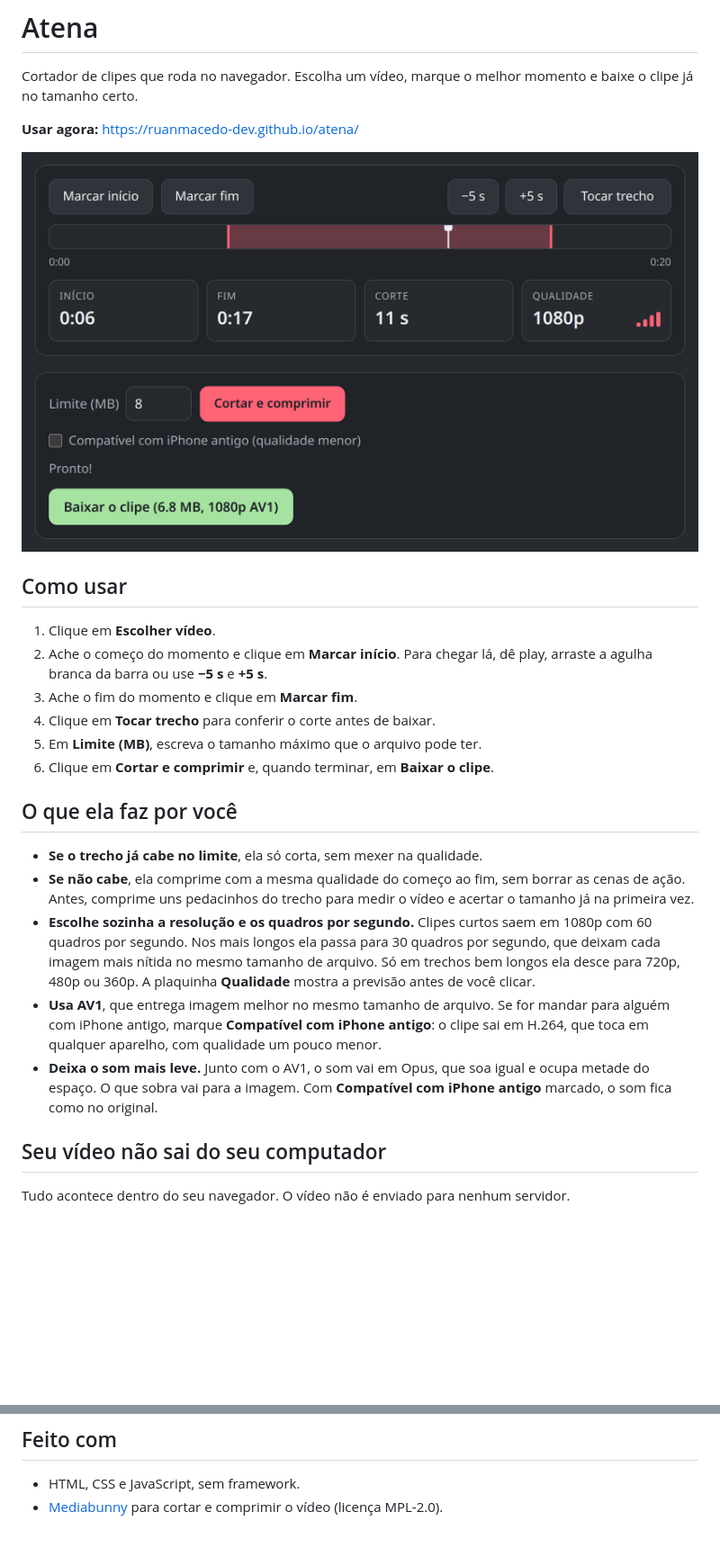
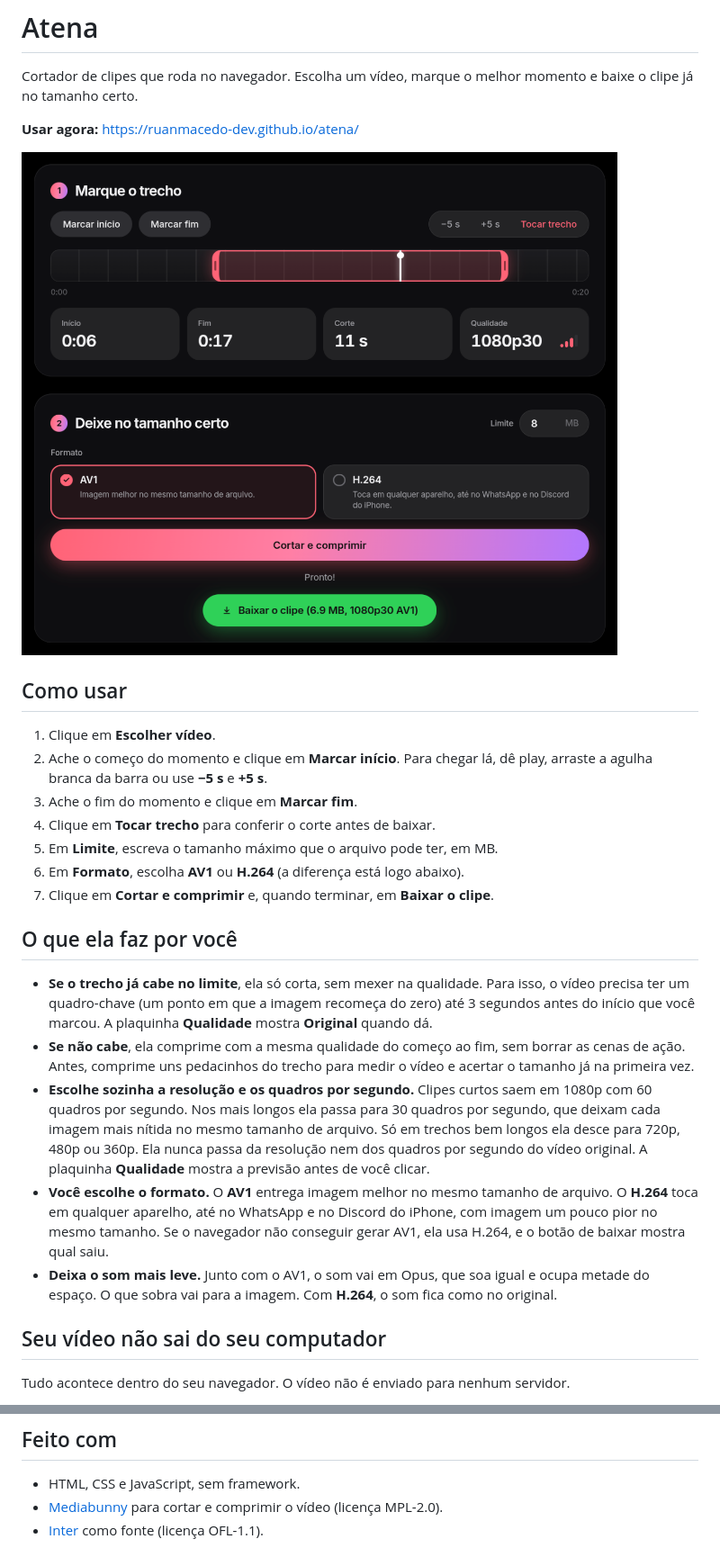
Before and after one commit to ruanmacedo-dev/atena, a Markdown page: README.md, 2 parts joined by grey strips. Shown at 90% size. Drawn GitHub-style; pictures changed too: tela.png; blank space fills up the shorter version.

Commit message:
Tela: visual novo, escolha entre AV1 e H.264 e previsão de qualidade correta

```diff
--- a/README.md
+++ b/README.md
@@ -12,16 +12,17 @@ Cortador de clipes que roda no navegador. Escolha um vídeo, marque o melhor mom
 2. Ache o começo do momento e clique em **Marcar início**. Para chegar lá, dê play, arraste a agulha branca da barra ou use **−5 s** e **+5 s**.
 3. Ache o fim do momento e clique em **Marcar fim**.
 4. Clique em **Tocar trecho** para conferir o corte antes de baixar.
-5. Em **Limite (MB)**, escreva o tamanho máximo que o arquivo pode ter.
-6. Clique em **Cortar e comprimir** e, quando terminar, em **Baixar o clipe**.
+5. Em **Limite**, escreva o tamanho máximo que o arquivo pode ter, em MB.
+6. Em **Formato**, escolha **AV1** ou **H.264** (a diferença está logo abaixo).
+7. Clique em **Cortar e comprimir** e, quando terminar, em **Baixar o clipe**.
 
 ## O que ela faz por você
 
-- **Se o trecho já cabe no limite**, ela só corta, sem mexer na qualidade.
+- **Se o trecho já cabe no limite**, ela só corta, sem mexer na qualidade. Para isso, o vídeo precisa ter um quadro-chave (um ponto em que a imagem recomeça do zero) até 3 segundos antes do início que você marcou. A plaquinha **Qualidade** mostra **Original** quando dá.
 - **Se não cabe**, ela comprime com a mesma qualidade do começo ao fim, sem borrar as cenas de ação. Antes, comprime uns pedacinhos do trecho para medir o vídeo e acertar o tamanho já na primeira vez.
-- **Escolhe sozinha a resolução e os quadros por segundo.** Clipes curtos saem em 1080p com 60 quadros por segundo. Nos mais longos ela passa para 30 quadros por segundo, que deixam cada imagem mais nítida no mesmo tamanho de arquivo. Só em trechos bem longos ela desce para 720p, 480p ou 360p. A plaquinha **Qualidade** mostra a previsão antes de você clicar.
-- **Usa AV1**, que entrega imagem melhor no mesmo tamanho de arquivo. Se for mandar para alguém com iPhone antigo, marque **Compatível com iPhone antigo**: o clipe sai em H.264, que toca em qualquer aparelho, com qualidade um pouco menor.
-- **Deixa o som mais leve.** Junto com o AV1, o som vai em Opus, que soa igual e ocupa metade do espaço. O que sobra vai para a imagem. Com **Compatível com iPhone antigo** marcado, o som fica como no original.
+- **Escolhe sozinha a resolução e os quadros por segundo.** Clipes curtos saem em 1080p com 60 quadros por segundo. Nos mais longos ela passa para 30 quadros por segundo, que deixam cada imagem mais nítida no mesmo tamanho de arquivo. Só em trechos bem longos ela desce para 720p, 480p ou 360p. Ela nunca passa da resolução nem dos quadros por segundo do vídeo original. A plaquinha **Qualidade** mostra a previsão antes de você clicar.
+- **Você escolhe o formato.** O **AV1** entrega imagem melhor no mesmo tamanho de arquivo. O **H.264** toca em qualquer aparelho, até no WhatsApp e no Discord do iPhone, com imagem um pouco pior no mesmo tamanho. Se o navegador não conseguir gerar AV1, ela usa H.264, e o botão de baixar mostra qual saiu.
+- **Deixa o som mais leve.** Junto com o AV1, o som vai em Opus, que soa igual e ocupa metade do espaço. O que sobra vai para a imagem. Com **H.264**, o som fica como no original.
 
 ## Seu vídeo não sai do seu computador
 
@@ -45,3 +46,4 @@ Feita para navegadores baseados no Chromium (Chrome, Edge, Vivaldi, Brave), atua
 
 - HTML, CSS e JavaScript, sem framework.
 - [Mediabunny](https://mediabunny.dev/) para cortar e comprimir o vídeo (licença MPL-2.0).
+- [Inter](https://rsms.me/inter/) como fonte (licença OFL-1.1).
```
Also changed, not shown: 3 other files.
